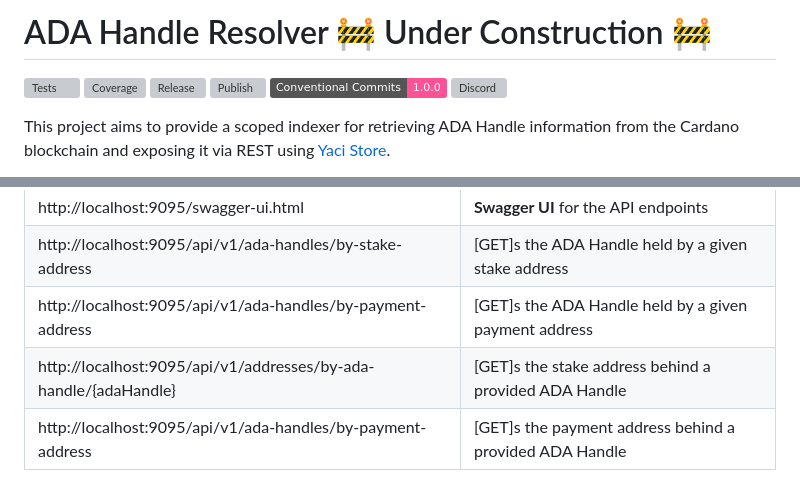
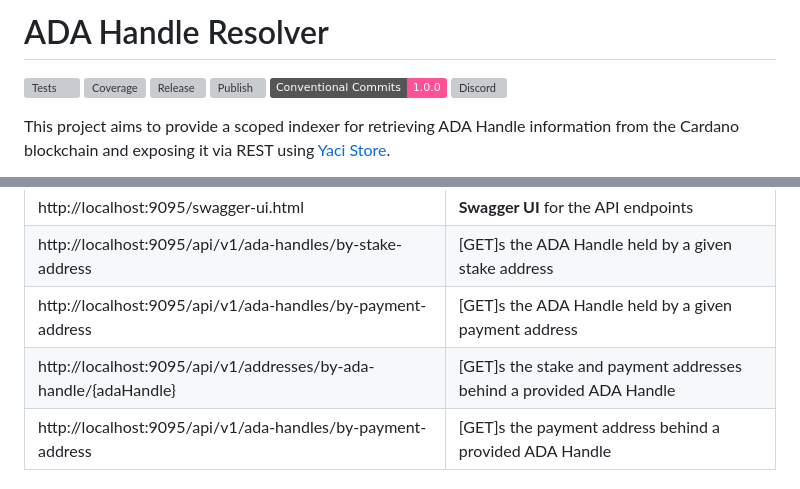
Before and after one commit to cardano-foundation/cf-adahandle-resolver, a Markdown page: README.md, 2 parts joined by grey strips. GitHub-like rendering; badges without logos; grey boxes are pictures that could not be loaded.

Commit message:
chore: update endpoint description and make the repository ready for v1.0.0 README.md

```diff
--- a/README.md
+++ b/README.md
@@ -1,4 +1,4 @@
-# ADA Handle Resolver 🚧️ Under Construction 🚧️
+# ADA Handle Resolver
 
 <p align="left">
 <img alt="Tests" src="https://github.com/cardano-foundation/cf-adahandle-resolver/actions/workflows/tests.yaml/badge.svg?branch=main" />
@@ -48,7 +48,7 @@ To ensure the stability and reliability of this project, unit tests have been im
 | http://localhost:9095/swagger-ui.html                            | **Swagger UI** for the API endpoints                    |
 | http://localhost:9095/api/v1/ada-handles/by-stake-address        | [GET]s the ADA Handle held by a given stake address     |
 | http://localhost:9095/api/v1/ada-handles/by-payment-address      | [GET]s the ADA Handle held by a given payment address   |
-| http://localhost:9095/api/v1/addresses/by-ada-handle/{adaHandle} | [GET]s the stake address behind a provided ADA Handle   |
+| http://localhost:9095/api/v1/addresses/by-ada-handle/{adaHandle} | [GET]s the stake and payment addresses behind a provided ADA Handle   |
 | http://localhost:9095/api/v1/ada-handles/by-payment-address      | [GET]s the payment address behind a provided ADA Handle |
 
 ## 👻 Disable Indexer
```
